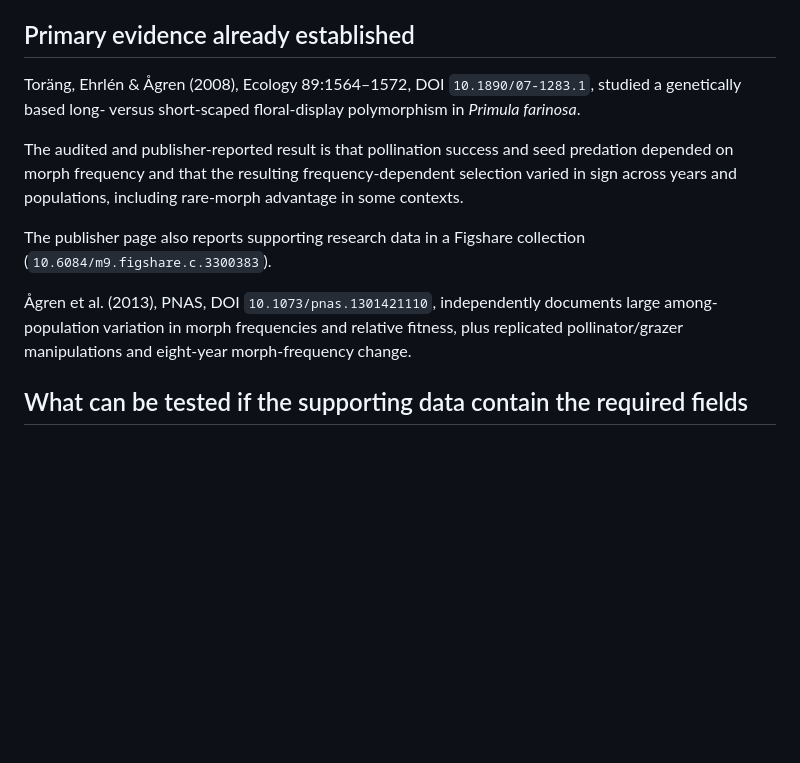
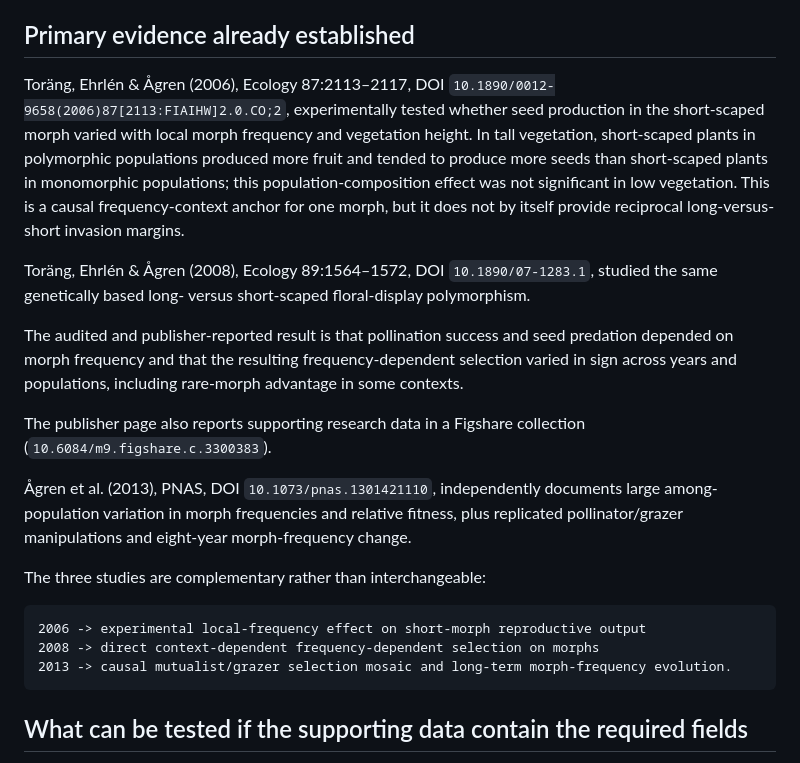
Before and after one commit to zuizui0223/payoff, a Markdown page: docs/PRIMULA_FREQUENCY_REANALYSIS_READINESS_V1.md, the part around one of its changes. Drawn GitHub-style; blank space fills up the shorter version.

````diff
--- a/docs/PRIMULA_FREQUENCY_REANALYSIS_READINESS_V1.md
+++ b/docs/PRIMULA_FREQUENCY_REANALYSIS_READINESS_V1.md
@@ -6,13 +6,23 @@ This document freezes the questions and claim ceiling before inspecting any supp
 
 ## Primary evidence already established
 
-Toräng, Ehrlén & Ågren (2008), Ecology 89:1564–1572, DOI `10.1890/07-1283.1`, studied a genetically based long- versus short-scaped floral-display polymorphism in *Primula farinosa*.
+Toräng, Ehrlén & Ågren (2006), Ecology 87:2113–2117, DOI `10.1890/0012-9658(2006)87[2113:FIAIHW]2.0.CO;2`, experimentally tested whether seed production in the short-scaped morph varied with local morph frequency and vegetation height. In tall vegetation, short-scaped plants in polymorphic populations produced more fruit and tended to produce more seeds than short-scaped plants in monomorphic populations; this population-composition effect was not significant in low vegetation. This is a causal frequency-context anchor for one morph, but it does not by itself provide reciprocal long-versus-short invasion margins.
+
+Toräng, Ehrlén & Ågren (2008), Ecology 89:1564–1572, DOI `10.1890/07-1283.1`, studied the same genetically based long- versus short-scaped floral-display polymorphism.
 
 The audited and publisher-reported result is that pollination success and seed predation depended on morph frequency and that the resulting frequency-dependent selection varied in sign across years and populations, including rare-morph advantage in some contexts.
 
 The publisher page also reports supporting research data in a Figshare collection (`10.6084/m9.figshare.c.3300383`).
 
 Ågren et al. (2013), PNAS, DOI `10.1073/pnas.1301421110`, independently documents large among-population variation in morph frequencies and relative fitness, plus replicated pollinator/grazer manipulations and eight-year morph-frequency change.
+
+The three studies are complementary rather than interchangeable:
+
+```text
+2006 -> experimental local-frequency effect on short-morph reproductive output
+2008 -> direct context-dependent frequency-dependent selection on morphs
+2013 -> causal mutualist/grazer selection mosaic and long-term morph-frequency evolution.
+```
 
 ## What can be tested if the supporting data contain the required fields
 
````
Also changed, not shown: other parts of docs/PRIMULA_FREQUENCY_REANALYSIS_READINESS_V1.md (+19 -6 lines).
